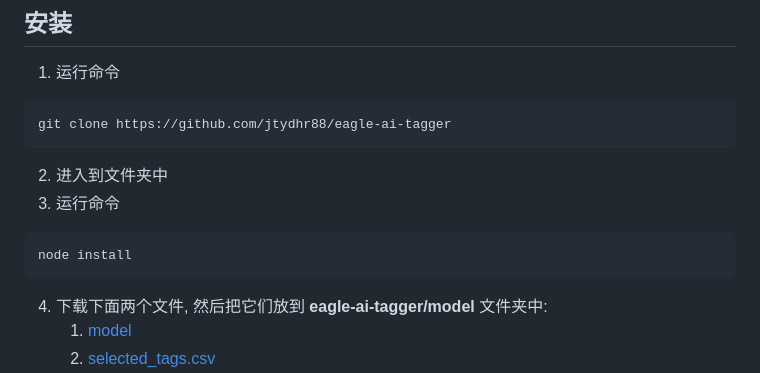
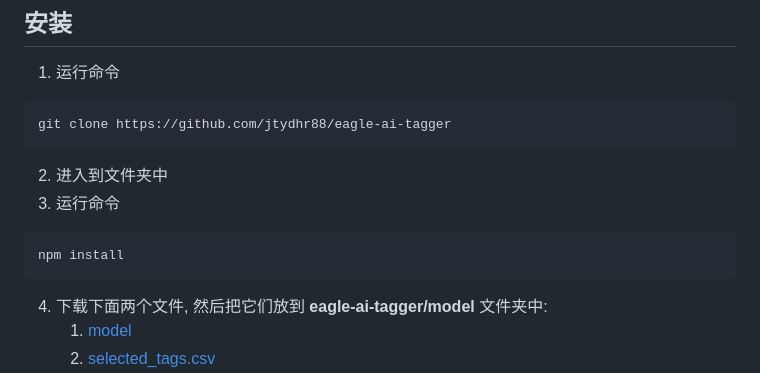
Before and after one commit to jtydhr88/eagle-ai-tagger, a Markdown page: README_zh_CN.md, the part around the change. Drawn GitHub-style.

````diff
--- a/README_zh_CN.md
+++ b/README_zh_CN.md
@@ -18,7 +18,7 @@ git clone https://github.com/jtydhr88/eagle-ai-tagger
 2. 进入到文件夹中
 3. 运行命令
 ```commandline
-node install
+npm install
 ```
 4. 下载下面两个文件, 然后把它们放到 **eagle-ai-tagger/model** 文件夹中:
    1. [model](https://huggingface.co/SmilingWolf/wd-swinv2-tagger-v3/resolve/main/model.onnx)
````
